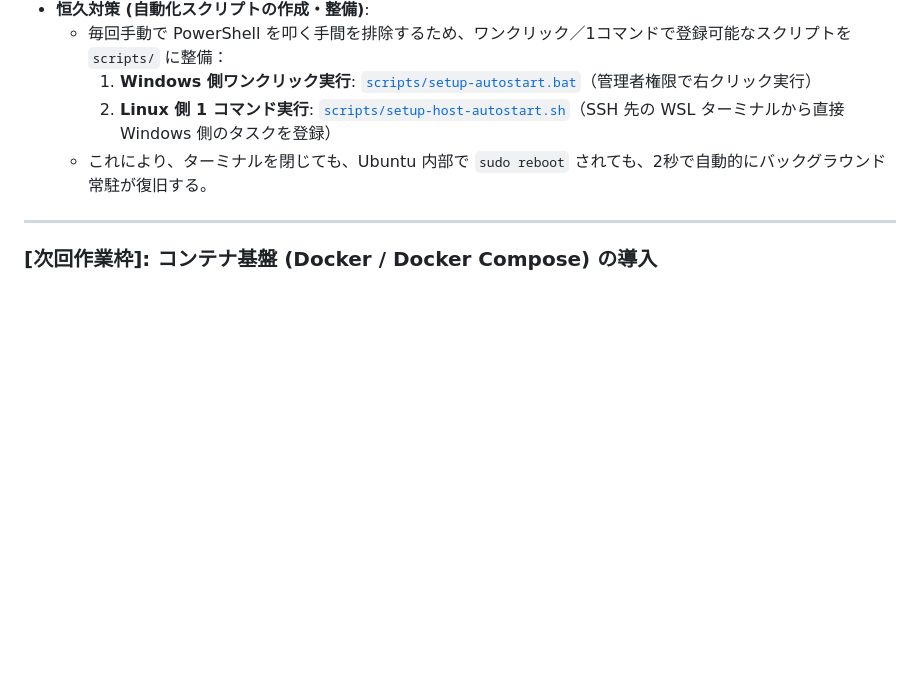
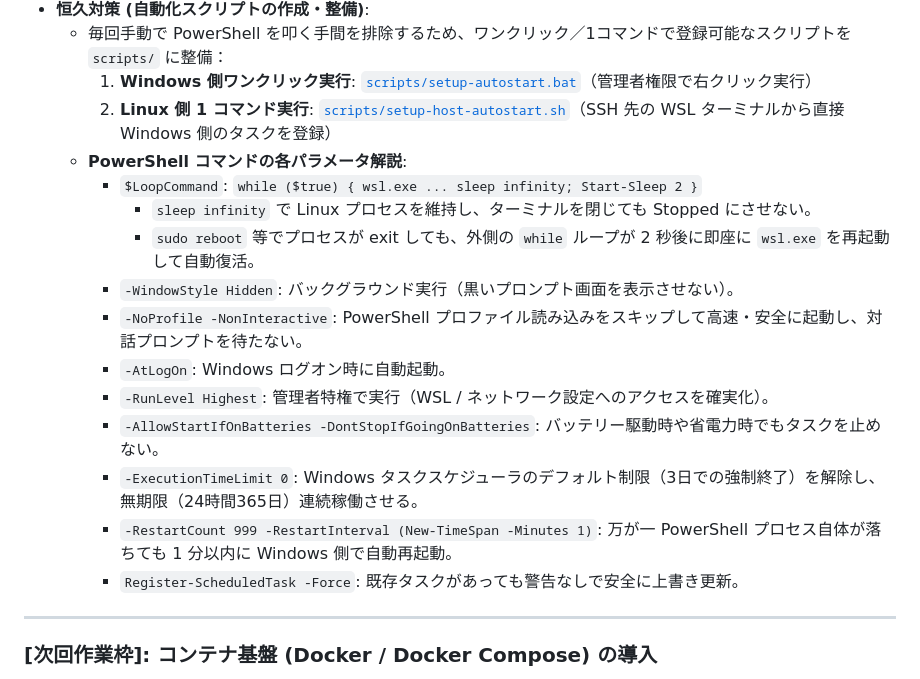
Before and after one commit to AobaIwaki123/ai-workspace, a Markdown page: wsl-server/note/03_setup_execution_log.md, the part around the change. Rendered like a GitHub page; blank space fills up the shorter version.

Commit message:
docs(wsl-server): 自動常駐PowerShellコマンドのパラメータ詳細解説を作業ログに記録

```diff
--- a/wsl-server/note/03_setup_execution_log.md
+++ b/wsl-server/note/03_setup_execution_log.md
@@ -130,7 +130,18 @@
   - 毎回手動で PowerShell を叩く手間を排除するため、ワンクリック／1コマンドで登録可能なスクリプトを `scripts/` に整備：
     1. **Windows 側ワンクリック実行**: [`scripts/setup-autostart.bat`](../scripts/setup-autostart.bat)（管理者権限で右クリック実行）
     2. **Linux 側 1 コマンド実行**: [`scripts/setup-host-autostart.sh`](../scripts/setup-host-autostart.sh)（SSH 先の WSL ターミナルから直接 Windows 側のタスクを登録）
-  - これにより、ターミナルを閉じても、Ubuntu 内部で `sudo reboot` されても、2秒で自動的にバックグラウンド常駐が復旧する。
+  - **PowerShell コマンドの各パラメータ解説**:
+    - `$LoopCommand`: `while ($true) { wsl.exe ... sleep infinity; Start-Sleep 2 }`
+      - `sleep infinity` で Linux プロセスを維持し、ターミナルを閉じても Stopped にさせない。
+      - `sudo reboot` 等でプロセスが exit しても、外側の `while` ループが 2 秒後に即座に `wsl.exe` を再起動して自動復活。
+    - `-WindowStyle Hidden`: バックグラウンド実行（黒いプロンプト画面を表示させない）。
+    - `-NoProfile -NonInteractive`: PowerShell プロファイル読み込みをスキップして高速・安全に起動し、対話プロンプトを待たない。
+    - `-AtLogOn`: Windows ログオン時に自動起動。
+    - `-RunLevel Highest`: 管理者特権で実行（WSL / ネットワーク設定へのアクセスを確実化）。
+    - `-AllowStartIfOnBatteries -DontStopIfGoingOnBatteries`: バッテリー駆動時や省電力時でもタスクを止めない。
+    - `-ExecutionTimeLimit 0`: Windows タスクスケジューラのデフォルト制限（3日での強制終了）を解除し、無期限（24時間365日）連続稼働させる。
+    - `-RestartCount 999 -RestartInterval (New-TimeSpan -Minutes 1)`: 万が一 PowerShell プロセス自体が落ちても 1 分以内に Windows 側で自動再起動。
+    - `Register-ScheduledTask -Force`: 既存タスクがあっても警告なしで安全に上書き更新。
 
 ---
 
```
